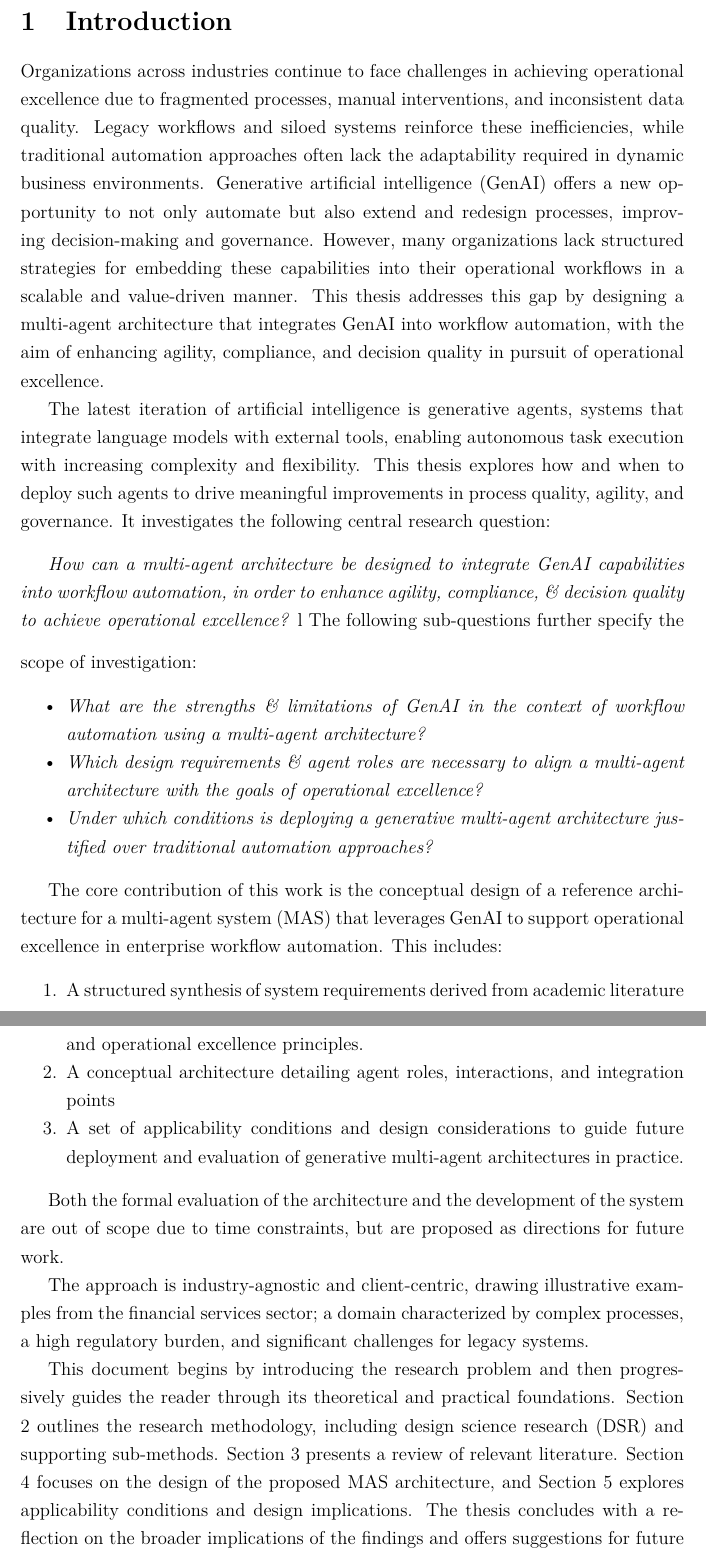
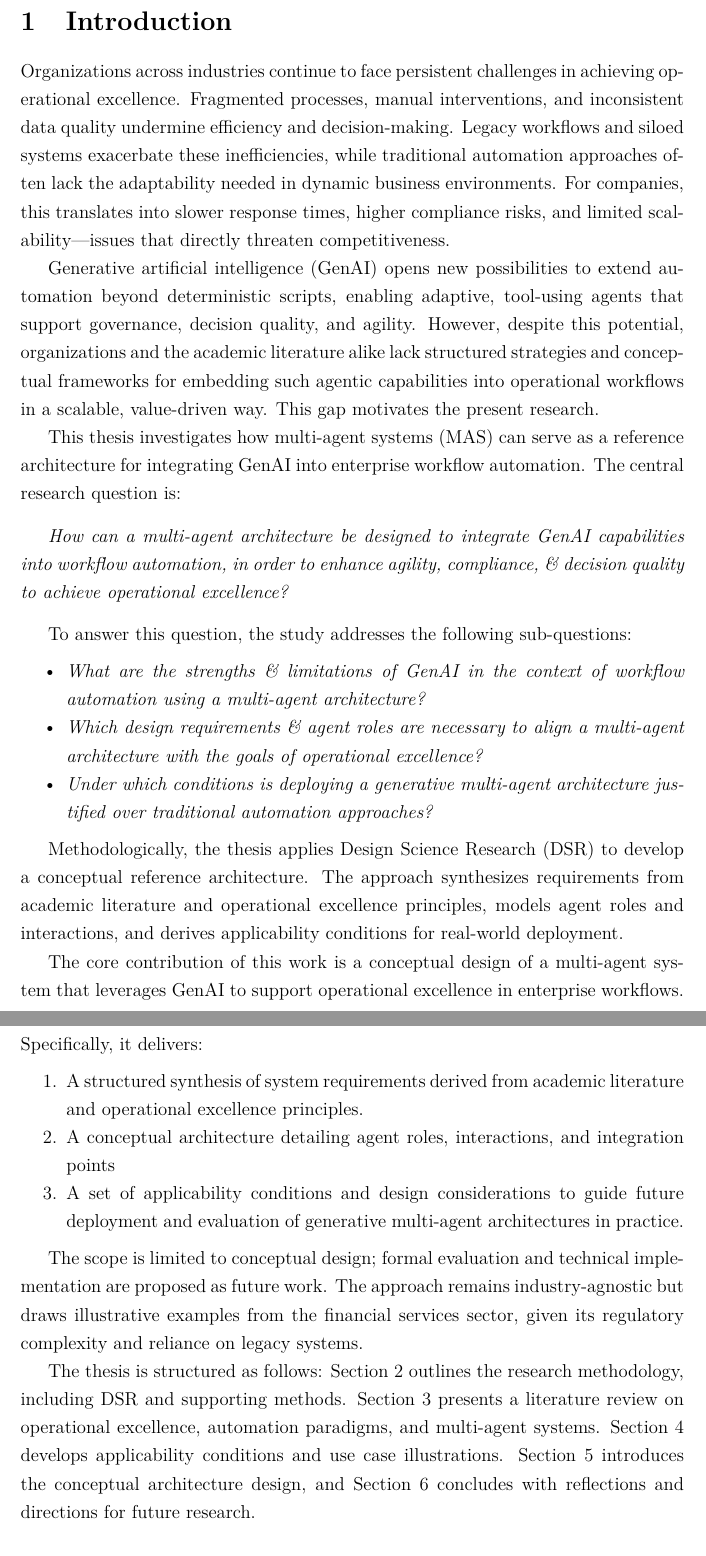
Before and after one commit to franrmueller/bachelor-thesis, a LaTeX document (main.tex, which reads ressources/pages/body.tex): two parts of pages 6 and 7 of 20, joined at a grey line, cut so that both start at the same text. Compiled offline with pdfLaTeX.

```diff
--- a/ressources/pages/body.tex
+++ b/ressources/pages/body.tex
@@ -1,32 +1,33 @@
 \section{Introduction}
-Organizations across industries continue to face challenges in achieving operational excellence due to fragmented processes, manual interventions, and inconsistent data quality. Legacy workflows and siloed systems reinforce these inefficiencies, while traditional automation approaches often lack the adaptability required in dynamic business environments. Generative artificial intelligence (GenAI) offers a new opportunity to not only automate but also extend and redesign processes, improving decision-making and governance. However, many organizations lack structured strategies for embedding these capabilities into their operational workflows in a scalable and value-driven manner. This thesis addresses this gap by designing a multi-agent architecture that integrates GenAI into workflow automation, with the aim of enhancing agility, compliance, and decision quality in pursuit of operational excellence.
+Organizations across industries continue to face persistent challenges in achieving operational excellence. Fragmented processes, manual interventions, and inconsistent data quality undermine efficiency and decision-making. Legacy workflows and siloed systems exacerbate these inefficiencies, while traditional automation approaches often lack the adaptability needed in dynamic business environments. For companies, this translates into slower response times, higher compliance risks, and limited scalability—issues that directly threaten competitiveness.
 
-The latest iteration of artificial intelligence is generative agents, systems that integrate language models with external tools, enabling autonomous task execution with increasing complexity and flexibility. This thesis explores how and when to deploy such agents to drive meaningful improvements in process quality, agility, and governance. It investigates the following central research question:
+Generative artificial intelligence (GenAI) opens new possibilities to extend automation beyond deterministic scripts, enabling adaptive, tool-using agents that support governance, decision quality, and agility. However, despite this potential, organizations and the academic literature alike lack structured strategies and conceptual frameworks for embedding such agentic capabilities into operational workflows in a scalable, value-driven way. This gap motivates the present research.
+
+This thesis investigates how multi-agent systems (MAS) can serve as a reference architecture for integrating GenAI into enterprise workflow automation. The central research question is:
 
 \vspace{0.5\baselineskip}
 \emph{How can a multi-agent architecture be designed to integrate GenAI capabilities into workflow automation, in order to enhance agility, compliance, \& decision quality to achieve operational excellence?}
 \vspace{0.5\baselineskip}
-l
-The following sub-questions further specify the scope of investigation:
+
+To answer this question, the study addresses the following sub-questions:
 \begin{itemize}
     \item \emph{What are the strengths \& limitations of GenAI in the context of workflow automation using a multi-agent architecture?}
     \item \emph{Which design requirements \& agent roles are necessary to align a multi-agent architecture with the goals of operational excellence?}
     \item \emph{Under which conditions is deploying a generative multi-agent architecture justified over traditional automation approaches?}
 \end{itemize}
 
-The core contribution of this work is the conceptual design of a reference architecture for a multi-agent system (MAS) that leverages GenAI to support operational excellence in enterprise workflow automation. This includes:
+Methodologically, the thesis applies Design Science Research (DSR) to develop a conceptual reference architecture. The approach synthesizes requirements from academic literature and operational excellence principles, models agent roles and interactions, and derives applicability conditions for real-world deployment.
+
+The core contribution of this work is a conceptual design of a multi-agent system that leverages GenAI to support operational excellence in enterprise workflows. Specifically, it delivers:
 \begin{enumerate}
     \item A structured synthesis of system requirements derived from academic literature and operational excellence principles.
     \item A conceptual architecture detailing agent roles, interactions, and integration points
     \item A set of applicability conditions and design considerations to guide future deployment and evaluation of generative multi-agent architectures in practice.
 \end{enumerate}
 
-Both the formal evaluation of the architecture and the development of the system are out of scope due to time constraints, but are proposed as directions for future work.
+The scope is limited to conceptual design; formal evaluation and technical implementation are proposed as future work. The approach remains industry-agnostic but draws illustrative examples from the financial services sector, given its regulatory complexity and reliance on legacy systems.
 
-
-The approach is industry-agnostic and client-centric, drawing illustrative examples from the financial services sector; a domain characterized by complex processes, a high regulatory burden, and significant challenges for legacy systems.
-
-This document begins by introducing the research problem and then progressively guides the reader through its theoretical and practical foundations. Section 2 outlines the research methodology, including design science research (DSR) and supporting sub-methods. Section 3 presents a review of relevant literature. Section 4 focuses on the design of the proposed MAS architecture, and Section 5 explores applicability conditions and design implications. The thesis concludes with a reflection on the broader implications of the findings and offers suggestions for future research and application.
+The thesis is structured as follows: Section 2 outlines the research methodology, including DSR and supporting methods. Section 3 presents a literature review on operational excellence, automation paradigms, and multi-agent systems. Section 4 develops applicability conditions and use case illustrations. Section 5 introduces the conceptual architecture design, and Section 6 concludes with reflections and directions for future research.
 
 \section{Methodology} \label{2methodology}
 This research adopts the DSR methodology, which is particularly suitable for investigating the application of information systems (IS) in business contexts. In support of the different phases of the study, qualitative content analysis, requirements engineering (RE), and process modeling are additionally employed.
```
